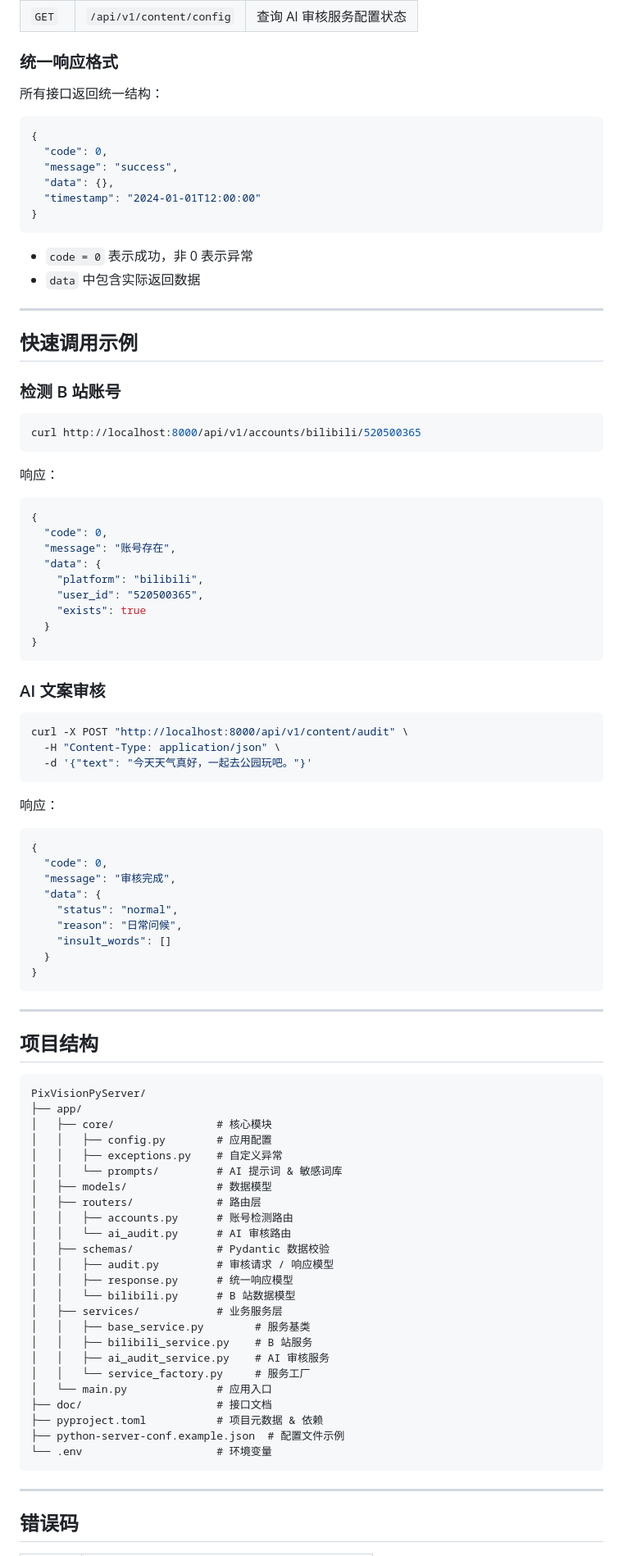
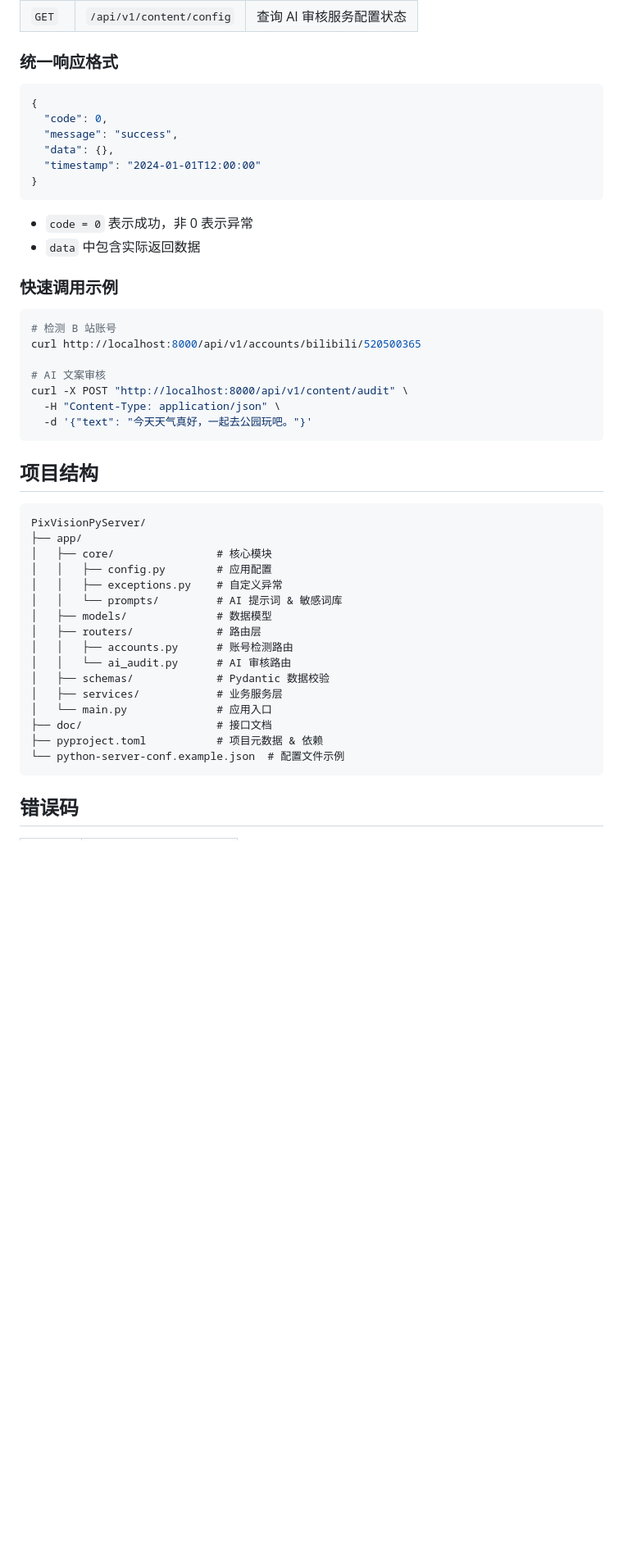
Before and after one commit to Abyss-PlayerEG/PixVisionPyServer, a Markdown page: README.md, the part around one of its changes. Shown at 82% size. GitHub-like rendering; blank space fills up the shorter version.

Commit message:
docs: 重写 README.md，统一项目文档风格

````diff
--- a/README.md
+++ b/README.md
@@ -123,8 +120,6 @@ uv run python -m app.main
 
 ### 统一响应格式
 
-所有接口返回统一结构：
-
 ```json
 {
   "code": 0,
@@ -137,53 +132,17 @@ uv run python -m app.main
 - `code = 0` 表示成功，非 0 表示异常
 - `data` 中包含实际返回数据
 
----
-
-## 快速调用示例
-
-### 检测 B 站账号
+### 快速调用示例
 
 ```bash
+# 检测 B 站账号
 curl http://localhost:8000/api/v1/accounts/bilibili/520500365
-```
 
-响应：
-
-```json
-{
-  "code": 0,
-  "message": "账号存在",
-  "data": {
-    "platform": "bilibili",
-    "user_id": "520500365",
-    "exists": true
-  }
-}
-```
-
-### AI 文案审核
-
-```bash
+# AI 文案审核
 curl -X POST "http://localhost:8000/api/v1/content/audit" \
   -H "Content-Type: application/json" \
   -d '{"text": "今天天气真好，一起去公园玩吧。"}'
 ```
-
-响应：
-
-```json
-{
-  "code": 0,
-  "message": "审核完成",
-  "data": {
-    "status": "normal",
-    "reason": "日常问候",
-    "insult_words": []
-  }
-}
-```
-
----
 
 ## 项目结构
 
@@ -199,22 +158,12 @@ PixVisionPyServer/
 │   │   ├── accounts.py      # 账号检测路由
 │   │   └── ai_audit.py      # AI 审核路由
 │   ├── schemas/             # Pydantic 数据校验
-│   │   ├── audit.py         # 审核请求 / 响应模型
-│   │   ├── response.py      # 统一响应模型
-│   │   └── bilibili.py      # B 站数据模型
 │   ├── services/            # 业务服务层
-│   │   ├── base_service.py        # 服务基类
-│   │   ├── bilibili_service.py    # B 站服务
-│   │   ├── ai_audit_service.py    # AI 审核服务
-│   │   └── service_factory.py     # 服务工厂
 │   └── main.py              # 应用入口
 ├── doc/                     # 接口文档
 ├── pyproject.toml           # 项目元数据 & 依赖
-├── python-server-conf.example.json  # 配置文件示例
-└── .env                     # 环境变量
+└── python-server-conf.example.json  # 配置文件示例
 ```
-
----
 
 ## 错误码
 
````
Also changed, not shown: other parts of README.md (+32 -33 lines).
